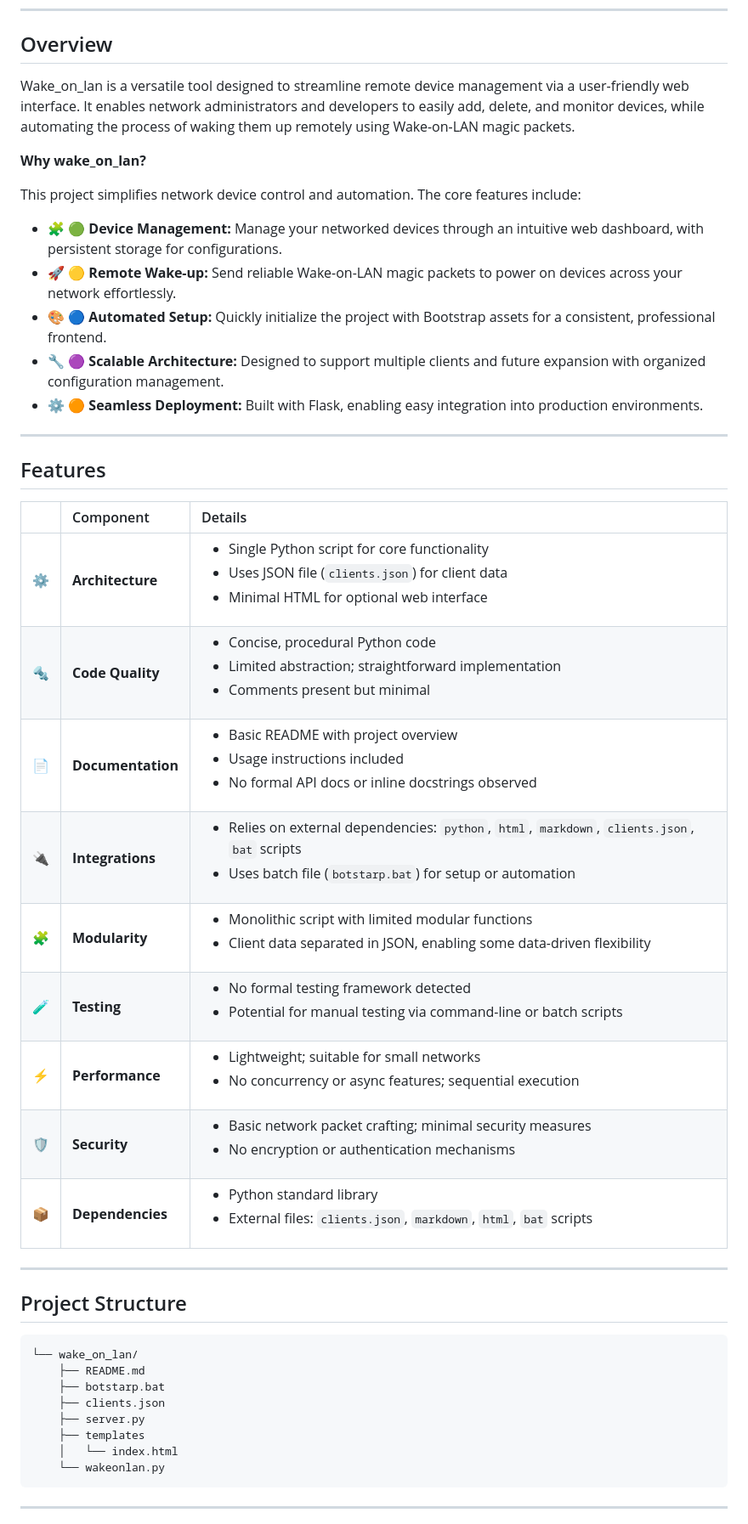
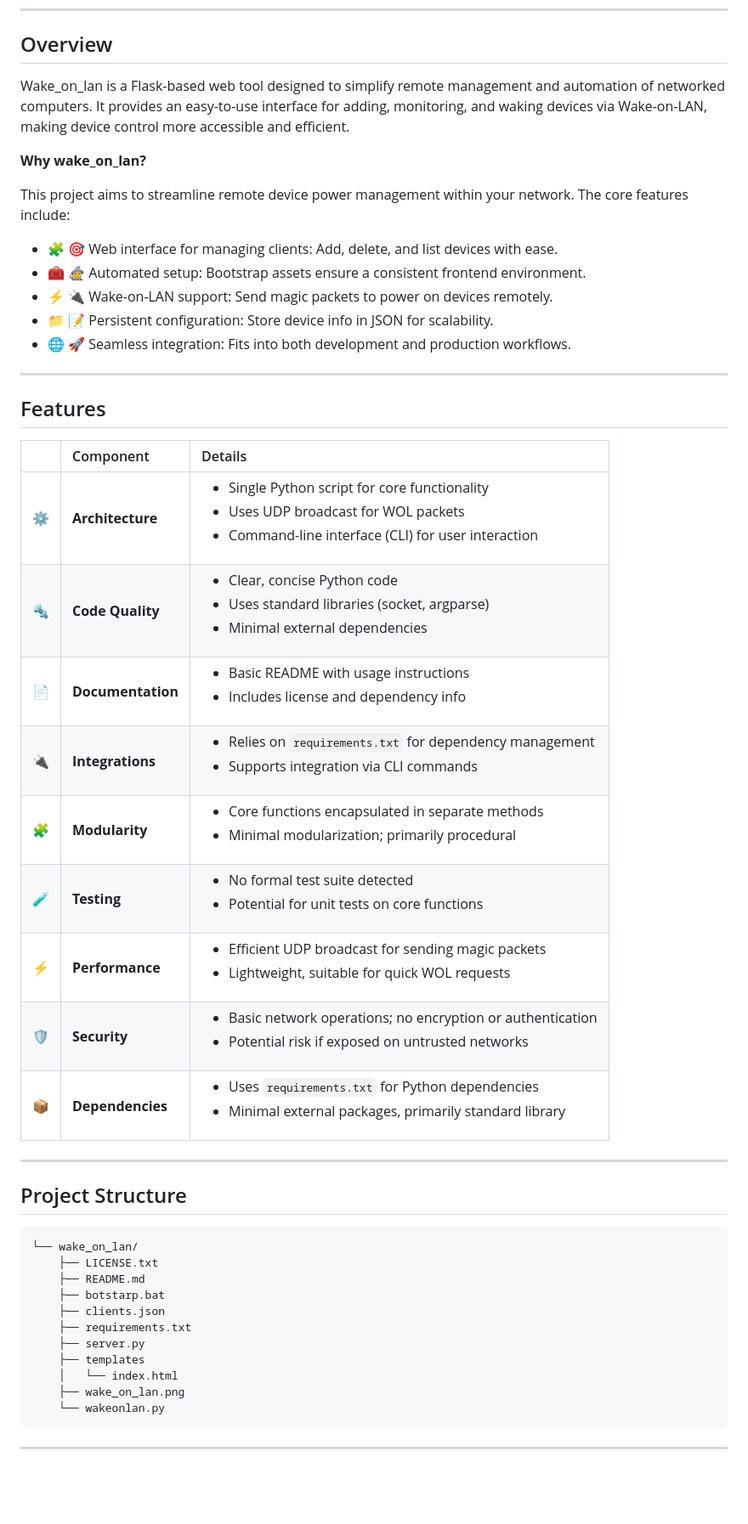
Before and after one commit to MKFeuer/wake_on_lan, a Markdown page: README.md, the part around one of its changes. Shown at 85% size. GitHub-like rendering; blank space fills up the shorter version.

Commit message:
Revise README for improved project description

````diff
--- a/README.md
+++ b/README.md
@@ -46,17 +46,17 @@
 
 ## Overview
 
-Wake_on_lan is a versatile tool designed to streamline remote device management via a user-friendly web interface. It enables network administrators and developers to easily add, delete, and monitor devices, while automating the process of waking them up remotely using Wake-on-LAN magic packets.
+Wake_on_lan is a Flask-based web tool designed to simplify remote management and automation of networked computers. It provides an easy-to-use interface for adding, monitoring, and waking devices via Wake-on-LAN, making device control more accessible and efficient.
 
 **Why wake_on_lan?**
 
-This project simplifies network device control and automation. The core features include:
+This project aims to streamline remote device power management within your network. The core features include:
 
-- 🧩 **🟢 Device Management:** Manage your networked devices through an intuitive web dashboard, with persistent storage for configurations.
-- 🚀 **🟡 Remote Wake-up:** Send reliable Wake-on-LAN magic packets to power on devices across your network effortlessly.
-- 🎨 **🔵 Automated Setup:** Quickly initialize the project with Bootstrap assets for a consistent, professional frontend.
-- 🔧 **🟣 Scalable Architecture:** Designed to support multiple clients and future expansion with organized configuration management.
-- ⚙️ **🟠 Seamless Deployment:** Built with Flask, enabling easy integration into production environments.
+- 🧩 **🎯** Web interface for managing clients: Add, delete, and list devices with ease.
+- 🧰 **🧙** Automated setup: Bootstrap assets ensure a consistent frontend environment.
+- ⚡ **🔌** Wake-on-LAN support: Send magic packets to power on devices remotely.
+- 📁 **📝** Persistent configuration: Store device info in JSON for scalability.
+- 🌐 **🚀** Seamless integration: Fits into both development and production workflows.
 
 ---
 
@@ -64,15 +64,15 @@ This project simplifies network device control and automation. The core features
 
 |      | Component       | Details                                                                                     |
 | :--- | :-------------- | :------------------------------------------------------------------------------------------ |
-| ⚙️  | **Architecture**  | <ul><li>Single Python script for core functionality</li><li>Uses JSON file (`clients.json`) for client data</li><li>Minimal HTML for optional web interface</li></ul> |
-| 🔩 | **Code Quality**  | <ul><li>Concise, procedural Python code</li><li>Limited abstraction; straightforward implementation</li><li>Comments present but minimal</li></ul> |
-| 📄 | **Documentation** | <ul><li>Basic README with project overview</li><li>Usage instructions included</li><li>No formal API docs or inline docstrings observed</li></ul> |
-| 🔌 | **Integrations**  | <ul><li>Relies on external dependencies: `python`, `html`, `markdown`, `clients.json`, `bat` scripts</li><li>Uses batch file (`botstarp.bat`) for setup or automation</li></ul> |
-| 🧩 | **Modularity**    | <ul><li>Monolithic script with limited modular functions</li><li>Client data separated in JSON, enabling some data-driven flexibility</li></ul> |
-| 🧪 | **Testing**       | <ul><li>No formal testing framework detected</li><li>Potential for manual testing via command-line or batch scripts</li></ul> |
-| ⚡️  | **Performance**   | <ul><li>Lightweight; suitable for small networks</li><li>No concurrency or async features; sequential execution</li></ul> |
-| 🛡️ | **Security**      | <ul><li>Basic network packet crafting; minimal security measures</li><li>No encryption or authentication mechanisms</li></ul> |
-| 📦 | **Dependencies**  | <ul><li>Python standard library</li><li>External files: `clients.json`, `markdown`, `html`, `bat` scripts</li></ul> |
+| ⚙️  | **Architecture**  | <ul><li>Single Python script for core functionality</li><li>Uses UDP broadcast for WOL packets</li><li>Command-line interface (CLI) for user interaction</li></ul> |
+| 🔩 | **Code Quality**  | <ul><li>Clear, concise Python code</li><li>Uses standard libraries (socket, argparse)</li><li>Minimal external dependencies</li></ul> |
+| 📄 | **Documentation** | <ul><li>Basic README with usage instructions</li><li>Includes license and dependency info</li></ul> |
+| 🔌 | **Integrations**  | <ul><li>Relies on `requirements.txt` for dependency management</li><li>Supports integration via CLI commands</li></ul> |
+| 🧩 | **Modularity**    | <ul><li>Core functions encapsulated in separate methods</li><li>Minimal modularization; primarily procedural</li></ul> |
+| 🧪 | **Testing**       | <ul><li>No formal test suite detected</li><li>Potential for unit tests on core functions</li></ul> |
+| ⚡️  | **Performance**   | <ul><li>Efficient UDP broadcast for sending magic packets</li><li>Lightweight, suitable for quick WOL requests</li></ul> |
+| 🛡️ | **Security**      | <ul><li>Basic network operations; no encryption or authentication</li><li>Potential risk if exposed on untrusted networks</li></ul> |
+| 📦 | **Dependencies**  | <ul><li>Uses `requirements.txt` for Python dependencies</li><li>Minimal external packages, primarily standard library</li></ul> |
 
 ---
 
@@ -80,12 +80,15 @@ This project simplifies network device control and automation. The core features
 
 ```sh
 └── wake_on_lan/
+    ├── LICENSE.txt
     ├── README.md
     ├── botstarp.bat
     ├── clients.json
+    ├── requirements.txt
     ├── server.py
     ├── templates
     │   └── index.html
+    ├── wake_on_lan.png
     └── wakeonlan.py
 ```
 
````
Also changed, not shown: other parts of README.md (+21 -15 lines).
